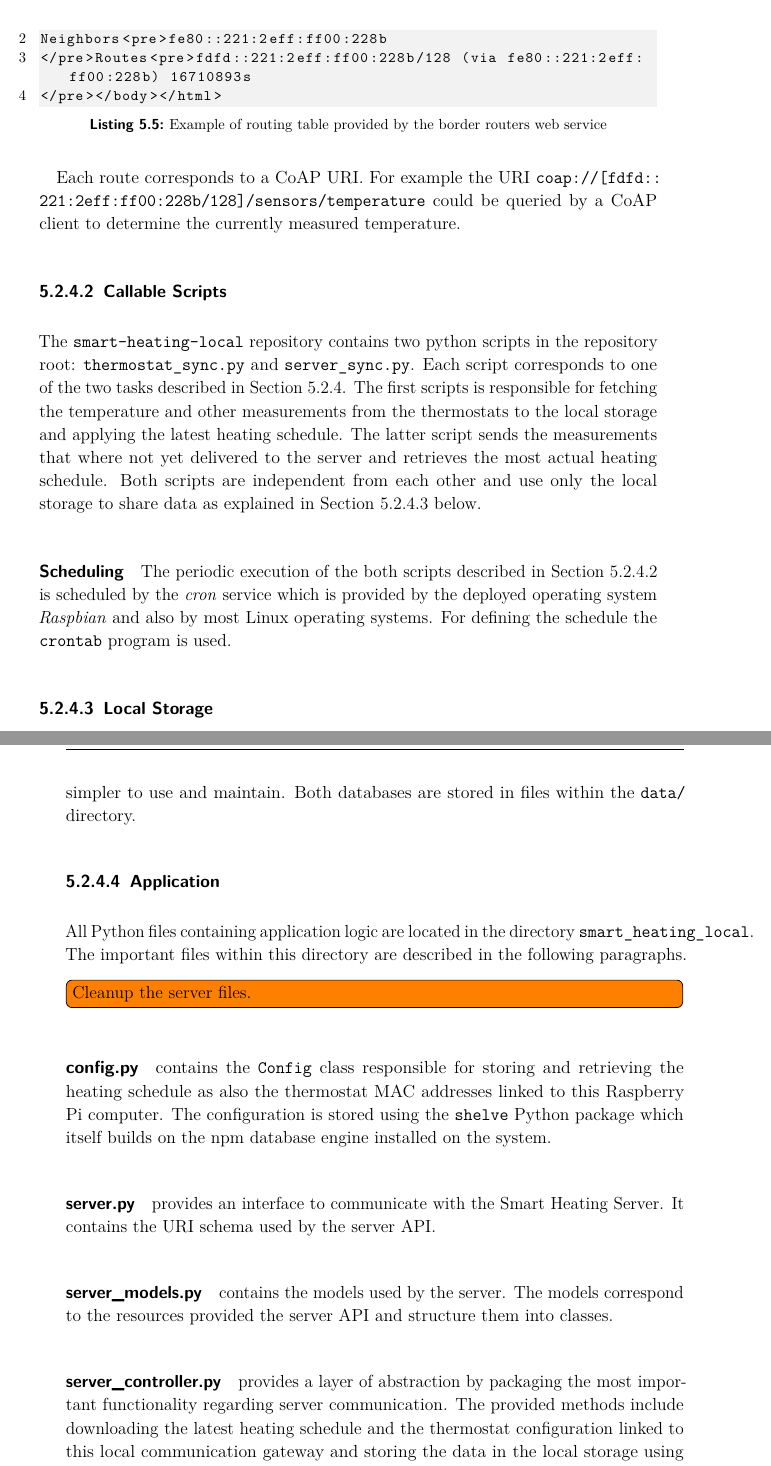
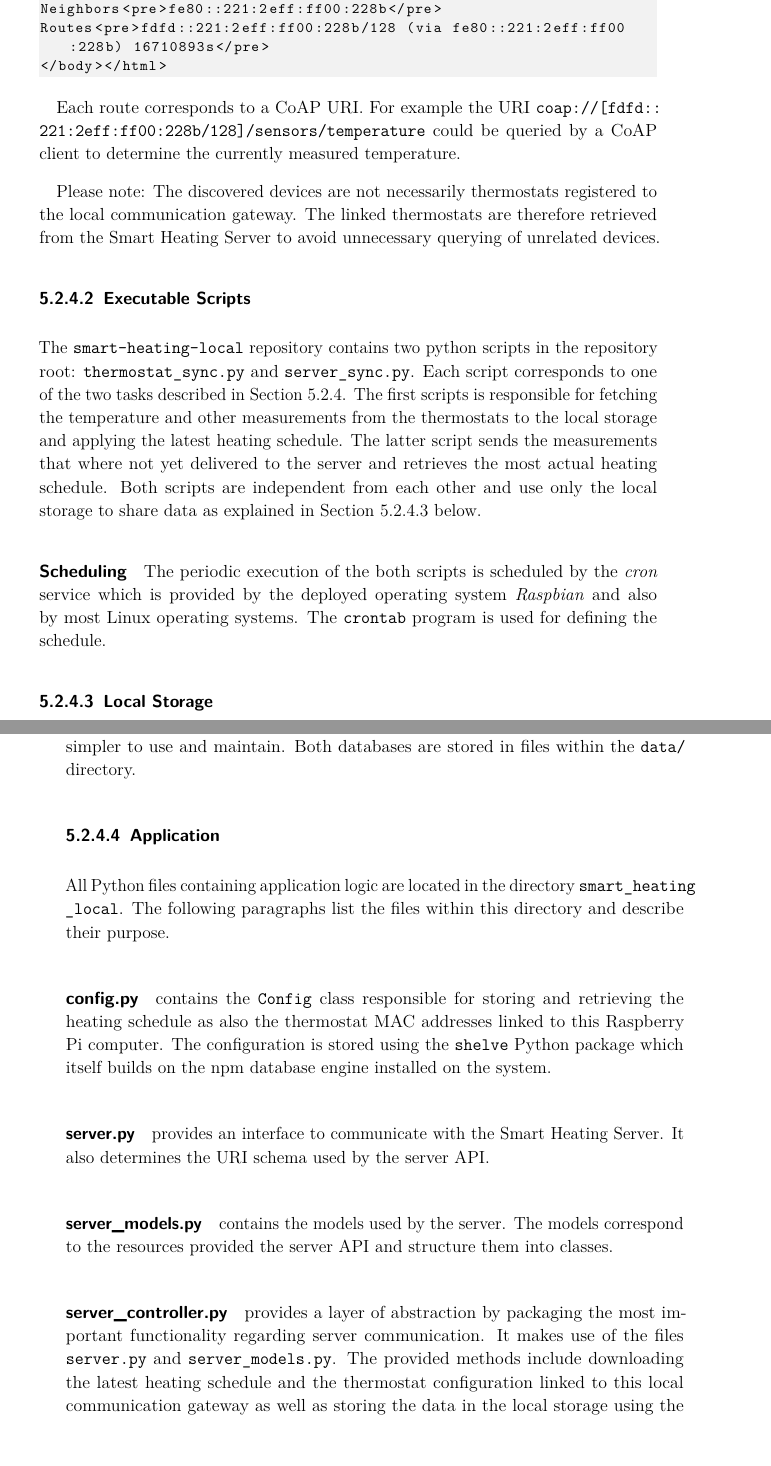
Before and after one commit to spiegelm/smart-heating-report, a LaTeX thesis (thesis.tex, which reads sections/infrastructure_local.tex): two parts of pages 32 and 33 of 45, joined at a grey line, cut so that both start at the same text. Compiled offline with pdfLaTeX.

Commit message:
Revise Local Infrastructure

```diff
--- a/sections/infrastructure_local.tex
+++ b/sections/infrastructure_local.tex
@@ -105,15 +107,22 @@ The address with the prefix \highlight{fdfd:} is the one we want. Requesting the
 
-\begin{lstlisting}[label={lst:border_router_devices}, caption={Example of routing table provided by the border routers web service}]
+%\begin{lstlisting}[label={lst:border_router_devices}, caption={Example of routing table provided by the border routers web service}]
+\noindent
+\begin{minipage}{\linewidth}
+\begin{lstlisting}[numbers=none]
 <html><head><title>ContikiRPL</title></head><body>
-Neighbors<pre>fe80::221:2eff:ff00:228b
-</pre>Routes<pre>fdfd::221:2eff:ff00:228b/128 (via fe80::221:2eff:ff00:228b) 16710893s
-</pre></body></html>
+Neighbors<pre>fe80::221:2eff:ff00:228b</pre>
+Routes<pre>fdfd::221:2eff:ff00:228b/128 (via fe80::221:2eff:ff00:228b) 16710893s</pre>
+</body></html>
 \end{lstlisting}
+\end{minipage}
 
 Each route corresponds to a CoAP URI. For example the URI \nolinkurl{coap://[fdfd::221:2eff:ff00:228b/128]/sensors/temperature} could be queried by a CoAP client to determine the currently measured temperature.
 
+Please note: The discovered devices are not necessarily thermostats registered to the local communication gateway.
+The linked thermostats are therefore retrieved from the Smart Heating Server to avoid unnecessary querying of unrelated devices.
 
-\subsubsection{Callable Scripts}
+
+\subsubsection{Executable Scripts}
 \label{sec:local_infrastructure_implementation_scripts}
 
 The \highlight{smart-heating-local} repository contains two python scripts in the repository root: \highlight{thermostat\_sync.py} and \highlight{server\_sync.py}.
@@ -123,8 +132,8 @@ The latter script sends the measurements that where not yet delivered to the ser
 
 \paragraph{Scheduling}
 
-The periodic execution of the both scripts described in Section~\ref{sec:local_infrastructure_implementation_scripts} is scheduled by the \emph{cron} service which is provided by the deployed operating system \emph{Raspbian} and also by most Linux operating systems.
-For defining the schedule the \highlight{crontab} program is used.
+The periodic execution of the both scripts is scheduled by the \emph{cron} service which is provided by the deployed operating system \emph{Raspbian} and also by most Linux operating systems.
+The \highlight{crontab} program is used for defining the schedule.
 
 \subsubsection{Local Storage}
 \label{sec:local_infrastructure_implementation_storage}
@@ -140,21 +149,23 @@ Both databases are stored in files within the \highlight{data/} directory.
 
 \subsubsection{Application}
 
-All Python files containing application logic are located in the directory \highlight{smart\_heating\_local}.
+All Python files containing application logic are located in the directory \highlight{smart\_heating\allowbreak \_local}.
 %The directory is also a Python namespace.
-The important files within this directory are described in the following paragraphs.
+The following paragraphs list the files within this directory and describe their purpose.
 
-\todo[inline]{Cleanup the server files.}
+% TODO
+%\todo[inline]{Cleanup the server files.}
 
 \paragraph{config.py} contains the \highlight{Config} class responsible for storing and retrieving the heating schedule as also the thermostat MAC addresses linked to this Raspberry Pi computer.
 The configuration is stored using the \highlight{shelve} Python package which itself builds on the npm database engine installed on the system.
 
 \paragraph{server.py} provides an interface to communicate with the Smart Heating Server.
-It contains the URI schema used by the server API.
+It also determines the URI schema used by the server API.
 
 \paragraph{server\_models.py} contains the models used by the server.
 The models correspond to the resources provided the server API and structure them into classes.
 
 \paragraph{server\_controller.py} provides a layer of abstraction by packaging the most important functionality regarding server communication.
-The provided methods include downloading the latest heating schedule and the thermostat configuration linked to this local communication gateway and storing the data in the local storage using the \highlight{Config} class.
+It makes use of the files \highlight{server.py} and \highlight{server\_models.py}.
+The provided methods include downloading the latest heating schedule and the thermostat configuration linked to this local communication gateway as well as storing the data in the local storage using the \highlight{Config} class.
 
```
Also changed, not shown: sections/appendix.tex (+2 -0 lines), sections/infrastructure_local.tex (42 more changed lines).
